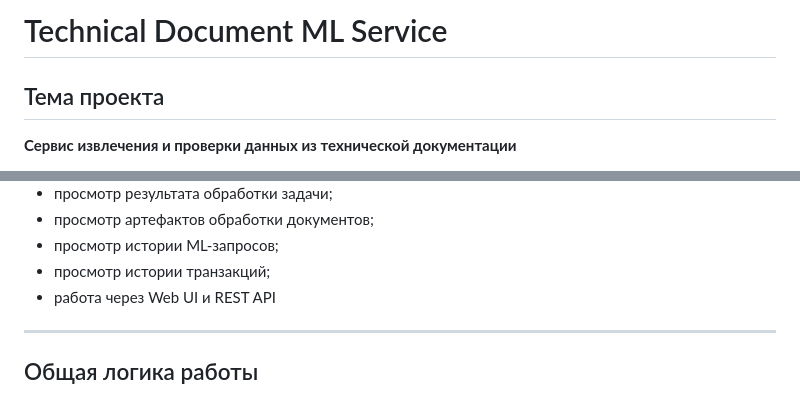
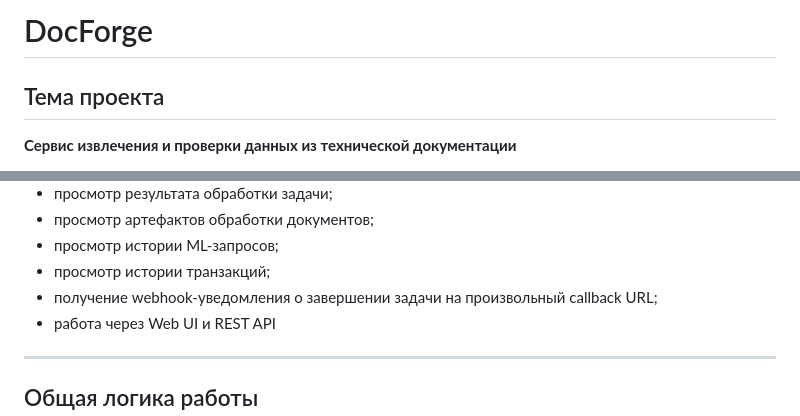
Before and after one commit to KuzminaSofia/technical-document-ml-service, a Markdown page: README.md, 2 parts joined by grey strips. GitHub-like rendering.

```diff
--- a/README.md
+++ b/README.md
@@ -1,4 +1,4 @@
-# Technical Document ML Service
+# DocForge
 
 ## Тема проекта
 
@@ -25,6 +25,7 @@
 - просмотр артефактов обработки документов;
 - просмотр истории ML-запросов;
 - просмотр истории транзакций;
+- получение webhook-уведомления о завершении задачи на произвольный callback URL;
 - работа через Web UI и REST API
 
 ---
```
Also changed, not shown: other parts of README.md (+21 -35 lines).
